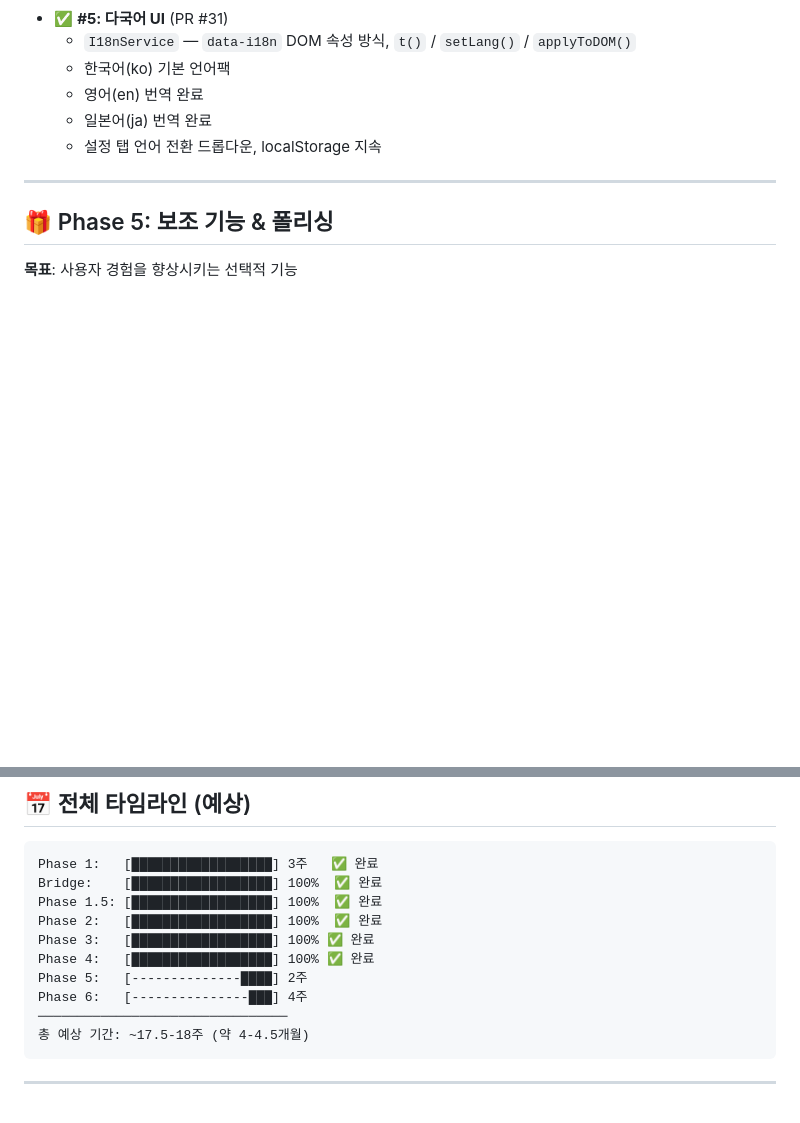
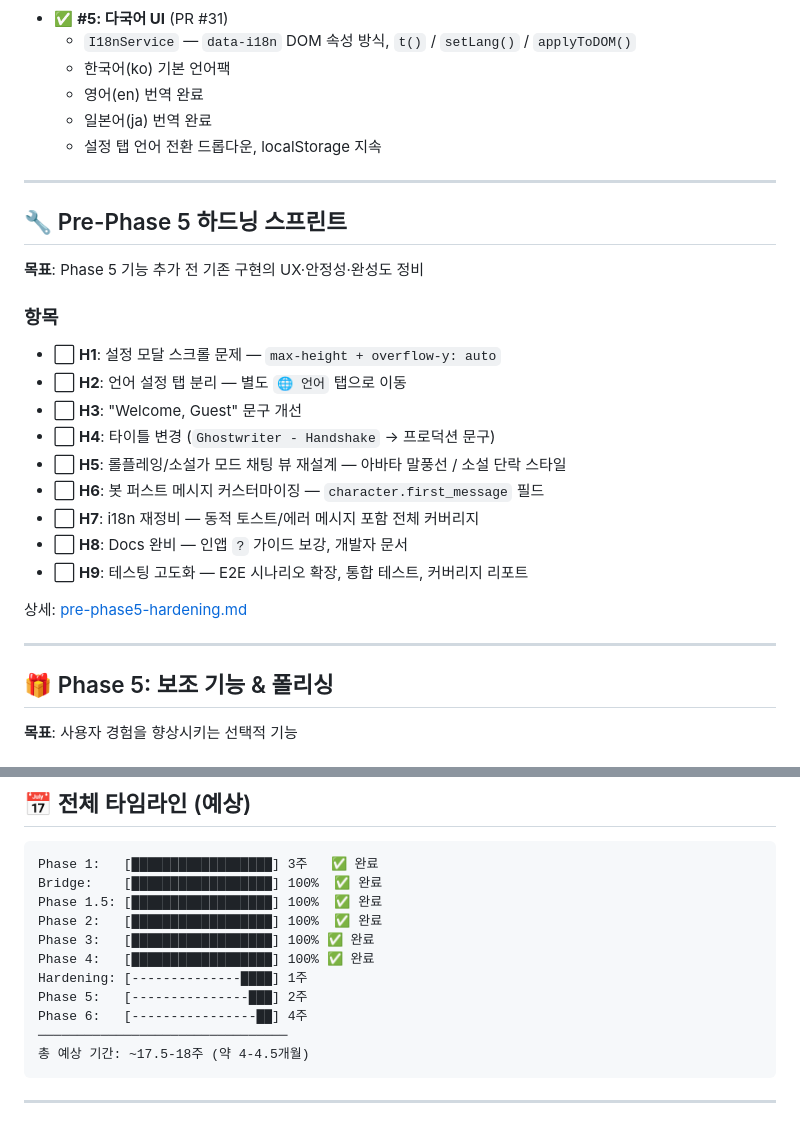
Before and after one commit to HibikuKane/Ghostwriter, a Markdown page: .ideas/roadmap.md, 2 parts joined by grey strips. Drawn GitHub-style; blank space fills up the shorter version.

Commit message:
idea파일 일부 업데이트 (#32)

````diff
--- a/.ideas/roadmap.md
+++ b/.ideas/roadmap.md
@@ -126,6 +126,25 @@ Ghostwriter의 현재 우선순위 기능들을 6개 Phase로 나누어 체계
 
 ---
 
+## 🔧 Pre-Phase 5 하드닝 스프린트
+
+**목표**: Phase 5 기능 추가 전 기존 구현의 UX·안정성·완성도 정비
+
+### 항목
+- ⬜ **H1**: 설정 모달 스크롤 문제 — `max-height + overflow-y: auto`
+- ⬜ **H2**: 언어 설정 탭 분리 — 별도 `🌐 언어` 탭으로 이동
+- ⬜ **H3**: "Welcome, Guest" 문구 개선
+- ⬜ **H4**: 타이틀 변경 (`Ghostwriter - Handshake` → 프로덕션 문구)
+- ⬜ **H5**: 롤플레잉/소설가 모드 채팅 뷰 재설계 — 아바타 말풍선 / 소설 단락 스타일
+- ⬜ **H6**: 봇 퍼스트 메시지 커스터마이징 — `character.first_message` 필드
+- ⬜ **H7**: i18n 재정비 — 동적 토스트/에러 메시지 포함 전체 커버리지
+- ⬜ **H8**: Docs 완비 — 인앱 `?` 가이드 보강, 개발자 문서
+- ⬜ **H9**: 테스팅 고도화 — E2E 시나리오 확장, 통합 테스트, 커버리지 리포트
+
+상세: [pre-phase5-hardening.md](./pre-phase5-hardening.md)
+
+---
+
 ## 🎁 Phase 5: 보조 기능 & 폴리싱
 
 **목표**: 사용자 경험을 향상시키는 선택적 기능
@@ -172,8 +191,9 @@ Phase 1.5: [██████████████████] 100%  ✅
 Phase 2:   [██████████████████] 100%  ✅ 완료
 Phase 3:   [██████████████████] 100% ✅ 완료
 Phase 4:   [██████████████████] 100% ✅ 완료
-Phase 5:   [--------------████] 2주
-Phase 6:   [---------------███] 4주
+Hardening: [--------------████] 1주
+Phase 5:   [---------------███] 2주
+Phase 6:   [----------------██] 4주
 ────────────────────────────────
 총 예상 기간: ~17.5-18주 (약 4-4.5개월)
 ```
````
Also changed, not shown: .ideas/README.md (+5 -3 lines).
